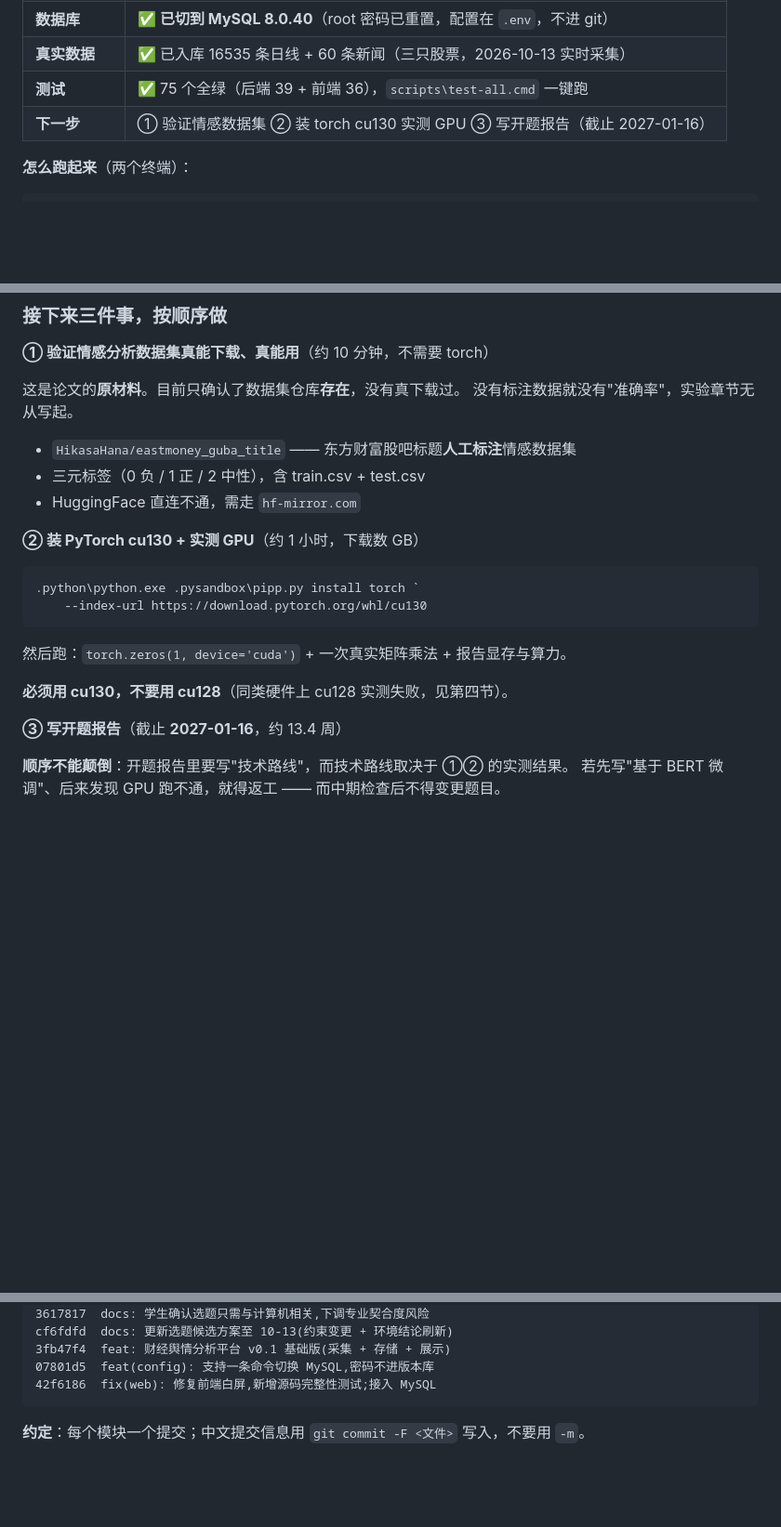
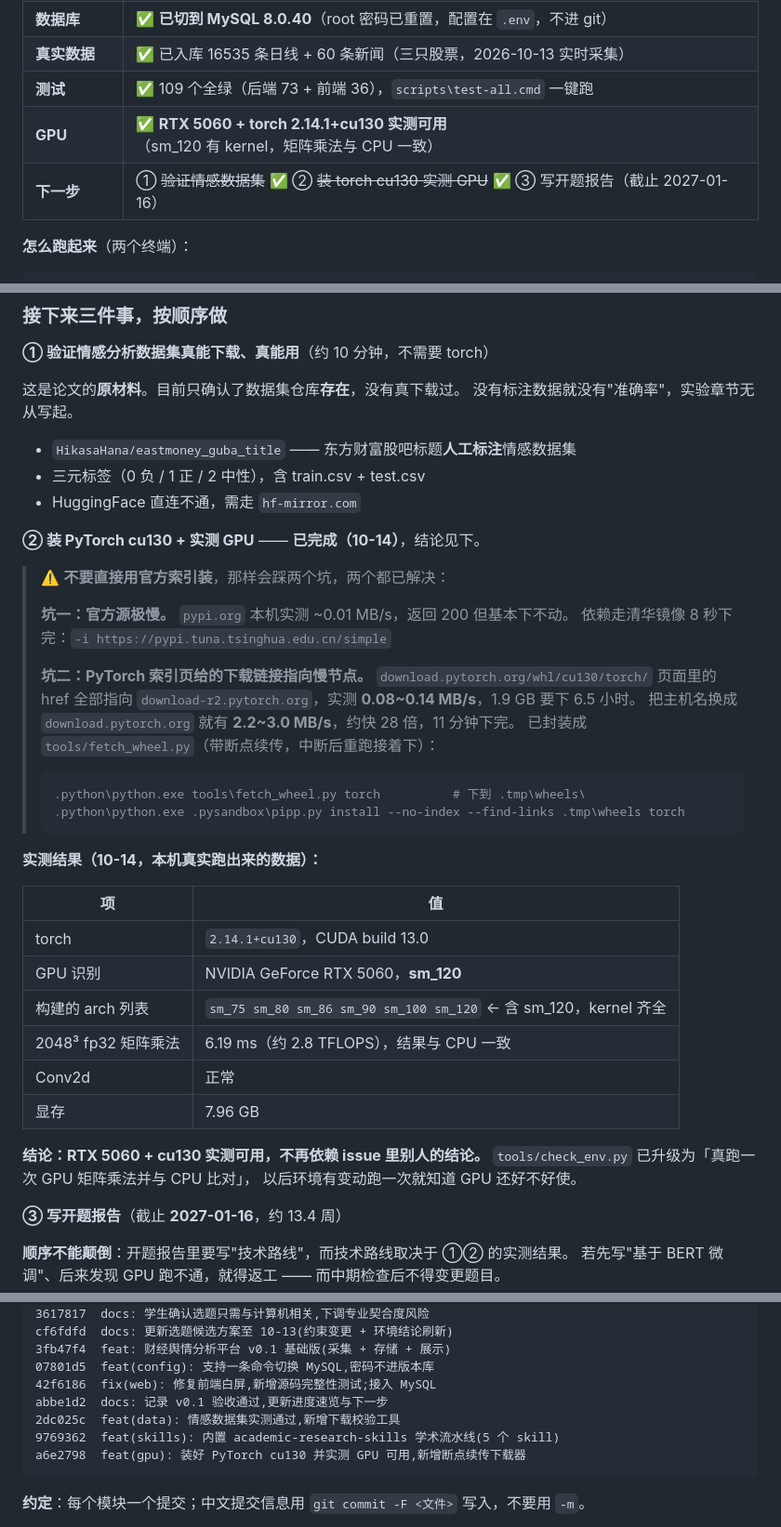
Before and after one commit to 1a2b9k/biyesheji, a Markdown page: 交接文档.md, 3 parts joined by grey strips. Shown at 93% size. GitHub-like rendering; blank space fills up the shorter version.

````diff
--- a/交接文档.md
+++ b/交接文档.md
@@ -13,8 +13,9 @@
 | **v0.1 基础版** | ✅ **已完成并验收**（学生确认页面正常显示） |
 | **数据库** | ✅ **已切到 MySQL 8.0.40**（root 密码已重置，配置在 `.env`，不进 git） |
 | **真实数据** | ✅ 已入库 16535 条日线 + 60 条新闻（三只股票，2026-10-13 实时采集） |
-| **测试** | ✅ 75 个全绿（后端 39 + 前端 36），`scripts\test-all.cmd` 一键跑 |
-| **下一步** | ① 验证情感数据集 ② 装 torch cu130 实测 GPU ③ 写开题报告（截止 2027-01-16） |
+| **测试** | ✅ 109 个全绿（后端 73 + 前端 36），`scripts\test-all.cmd` 一键跑 |
+| **GPU** | ✅ **RTX 5060 + torch 2.14.1+cu130 实测可用**（sm_120 有 kernel，矩阵乘法与 CPU 一致） |
+| **下一步** | ① ~~验证情感数据集~~ ✅ ② ~~装 torch cu130 实测 GPU~~ ✅ ③ 写开题报告（截止 2027-01-16） |
 
 **怎么跑起来**（两个终端）：
 
@@ -216,16 +217,38 @@ scripts\start-frontend.cmd    REM http://127.0.0.1:5173
 - 三元标签（0 负 / 1 正 / 2 中性），含 train.csv + test.csv
 - HuggingFace 直连不通，需走 `hf-mirror.com`
 
-**② 装 PyTorch cu130 + 实测 GPU**（约 1 小时，下载数 GB）
+**② 装 PyTorch cu130 + 实测 GPU** —— **已完成（10-14）**，结论见下。
 
-```powershell
-.python\python.exe .pysandbox\pipp.py install torch `
-    --index-url https://download.pytorch.org/whl/cu130
-```
+> ⚠️ **不要直接用官方索引装**，那样会踩两个坑，两个都已解决：
+>
+> **坑一：官方源极慢。** `pypi.org` 本机实测 ~0.01 MB/s，返回 200 但基本下不动。
+> 依赖走清华镜像 8 秒下完：`-i https://pypi.tuna.tsinghua.edu.cn/simple`
+>
+> **坑二：PyTorch 索引页给的下载链接指向慢节点。**
+> `download.pytorch.org/whl/cu130/torch/` 页面里的 href 全部指向
+> `download-r2.pytorch.org`，实测 **0.08~0.14 MB/s**，1.9 GB 要下 6.5 小时。
+> 把主机名换成 `download.pytorch.org` 就有 **2.2~3.0 MB/s**，约快 28 倍，11 分钟下完。
+> 已封装成 `tools/fetch_wheel.py`（带断点续传，中断后重跑接着下）：
+>
+> ```powershell
+> .python\python.exe tools\fetch_wheel.py torch          # 下到 .tmp\wheels\
+> .python\python.exe .pysandbox\pipp.py install --no-index --find-links .tmp\wheels torch
+> ```
 
-然后跑：`torch.zeros(1, device='cuda')` + 一次真实矩阵乘法 + 报告显存与算力。
+**实测结果（10-14，本机真实跑出来的数据）：**
 
-**必须用 cu130，不要用 cu128**（同类硬件上 cu128 实测失败，见第四节）。
+| 项 | 值 |
+|---|---|
+| torch | `2.14.1+cu130`，CUDA build 13.0 |
+| GPU 识别 | NVIDIA GeForce RTX 5060，**sm_120** |
+| 构建的 arch 列表 | `sm_75 sm_80 sm_86 sm_90 sm_100 sm_120` ← 含 sm_120，kernel 齐全 |
+| 2048³ fp32 矩阵乘法 | 6.19 ms（约 2.8 TFLOPS），结果与 CPU 一致 |
+| Conv2d | 正常 |
+| 显存 | 7.96 GB |
+
+**结论：RTX 5060 + cu130 实测可用，不再依赖 issue 里别人的结论。**
+`tools/check_env.py` 已升级为「真跑一次 GPU 矩阵乘法并与 CPU 比对」，
+以后环境有变动跑一次就知道 GPU 还好不好使。
 
 **③ 写开题报告**（截止 **2027-01-16**，约 13.4 周）
 
@@ -449,6 +521,10 @@ cf6fdfd  docs: 更新选题候选方案至 10-13(约束变更 + 环境结论刷
 3fb47f4  feat: 财经舆情分析平台 v0.1 基础版(采集 + 存储 + 展示)
 07801d5  feat(config): 支持一条命令切换 MySQL,密码不进版本库
 42f6186  fix(web): 修复前端白屏,新增源码完整性测试;接入 MySQL
+abbe1d2  docs: 记录 v0.1 验收通过,更新进度速览与下一步
+2dc025c  feat(data): 情感数据集实测通过,新增下载校验工具
+9769362  feat(skills): 内置 academic-research-skills 学术流水线(5 个 skill)
+a6e2798  feat(gpu): 装好 PyTorch cu130 并实测 GPU 可用,新增断点续传下载器
 ```
 
 **约定**：每个模块一个提交；中文提交信息用 `git commit -F <文件>` 写入，不要用 `-m`。
````
Also changed, not shown: other parts of 交接文档.md (+52 -3 lines).
